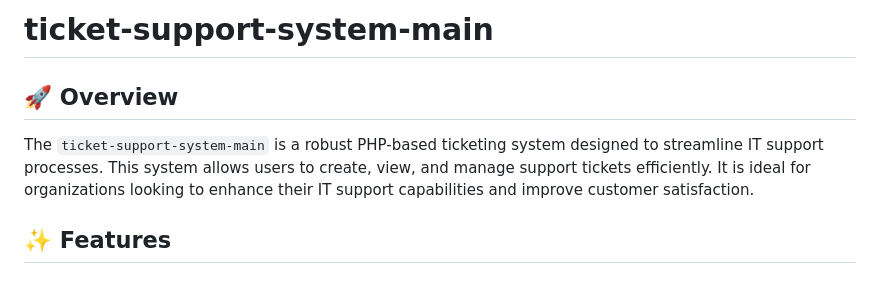
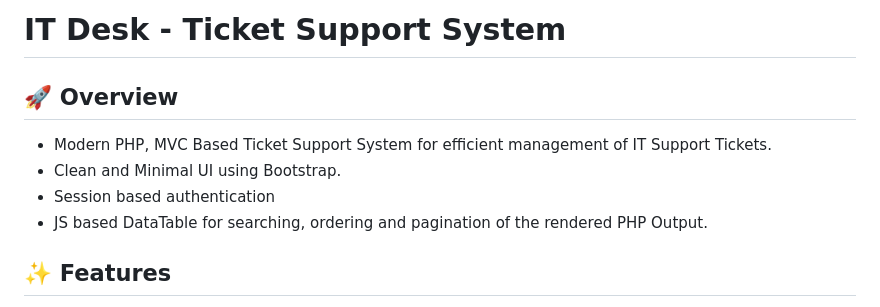
Before and after one commit to pdas544/ticket-support-system-main, a Markdown page: README.md, the part around the change. Rendered like a GitHub page.

Commit message:
Revise README for IT Desk
Updated project title and enhanced overview description.

```diff
--- a/README.md
+++ b/README.md
@@ -1,7 +1,10 @@
-# ticket-support-system-main
+# IT Desk - Ticket Support System
 
 ## 🚀 Overview
-The `ticket-support-system-main` is a robust PHP-based ticketing system designed to streamline IT support processes. This system allows users to create, view, and manage support tickets efficiently. It is ideal for organizations looking to enhance their IT support capabilities and improve customer satisfaction.
+- Modern PHP, MVC Based Ticket Support System for efficient management of IT Support Tickets.
+- Clean and Minimal UI using Bootstrap.
+- Session based authentication
+- JS based DataTable for searching, ordering and pagination of the rendered PHP Output.
 
 ## ✨ Features
 - **User Authentication**: Secure login and registration for users and agents.
```
